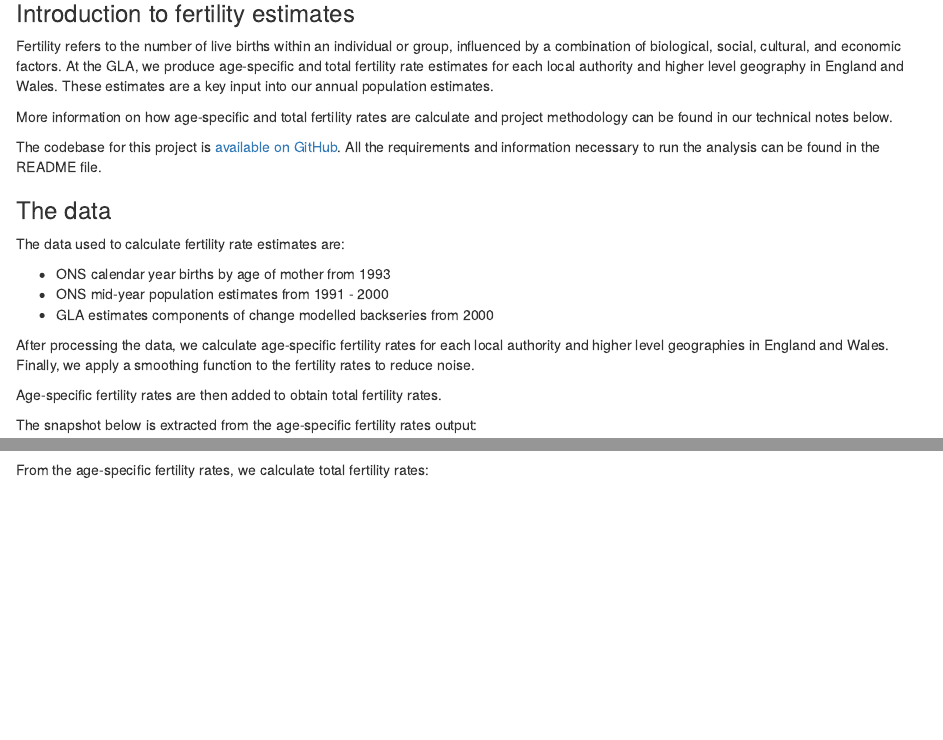
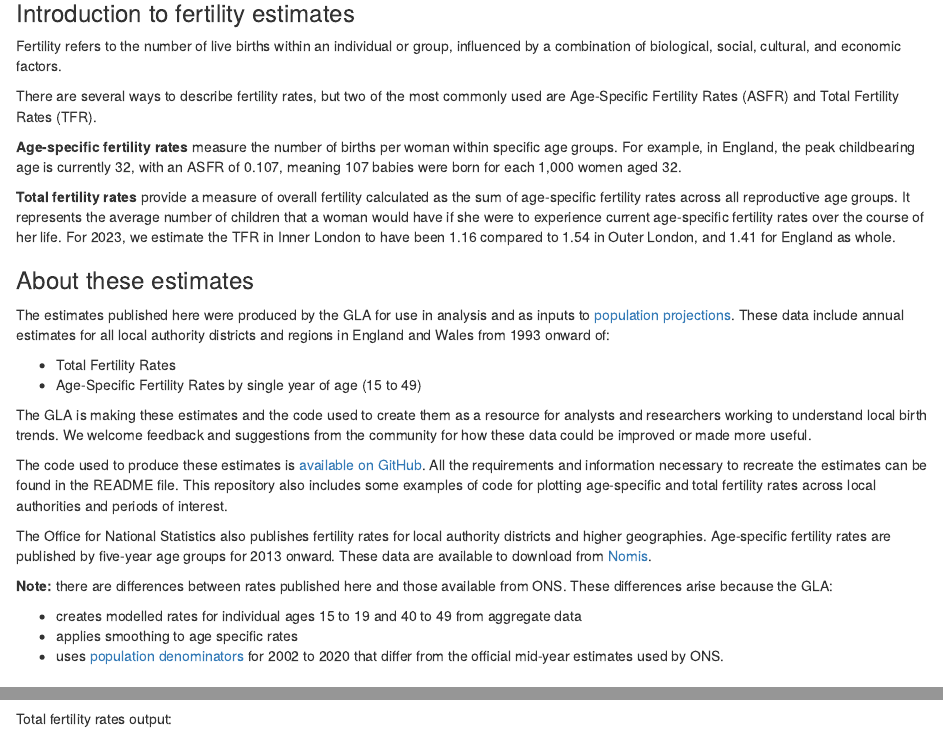
Before and after one commit to Greater-London-Authority/fertility_rate_estimation, an R Markdown document (datastore_description.Rmd): the page in a window 1100 px wide, from 290 px down, and a second part further down, joined at a grey line. Rendered offline with R 4.5, knitr and Pandoc, with nearby package versions; some code elsewhere in the file could not run offline.

Commit message:
Update datastore description markdown

````diff
--- a/datastore_description.Rmd
+++ b/datastore_description.Rmd
@@ -25,10 +25,29 @@ total_fertility_rates <- readRDS("data/processed/tfr_lad_agg_cy.rds")
 
 ### Introduction to fertility estimates \
 
-Fertility refers to the number of live births within an individual or group, influenced by a combination of biological, social, cultural, and economic factors. At the GLA, we produce age-specific and total fertility rate estimates for each local authority and higher level geography in England and Wales. These estimates are a key input into our annual population estimates. \
+Fertility refers to the number of live births within an individual or group, influenced by a combination of biological, social, cultural, and economic factors.
 
-More information on how age-specific and total fertility rates are calculate and project methodology can be found in our technical notes below.
+There are several ways to describe fertility rates, but two of the most commonly used are Age-Specific Fertility Rates (ASFR) and Total Fertility Rates (TFR).
 
-The codebase for this project is [available on GitHub](https://github.com/Greater-London-Authority/fertility_rate_estimation/tree/main). All the requirements and information necessary to run the analysis can be found in the README file.
+**Age-specific fertility rates** measure the number of births per woman within specific age groups. For example, in England, the peak childbearing age is currently 32, with an ASFR of 0.107, meaning 107 babies were born for each 1,000 women aged 32.
 
-### The data \
+**Total fertility rates** provide a measure of overall fertility calculated as the sum of age-specific fertility rates across all reproductive age groups. It represents the average number of children that a woman would have if she were to experience current age-specific fertility rates over the course of her life. For 2023, we estimate the TFR in Inner London to have been 1.16 compared to 1.54 in Outer London, and 1.41 for England as whole.
+
+### About these estimates \
+
+The estimates published here were produced by the GLA for use in analysis and as inputs to [population projections](https://data.london.gov.uk/dataset/trend-based-population-projections-vqzo7). These data include annual estimates for all local authority districts and regions in England and Wales from 1993 onward of:
+
+* Total Fertility Rates
+* Age-Specific Fertility Rates by single year of age (15 to 49)
+
+The GLA is making these estimates and the code used to create them as a resource for analysts and researchers working to understand local birth trends. We welcome feedback and suggestions from the community for how these data could be improved or made more useful.
+
+The code used to produce these estimates is [available on GitHub](https://github.com/Greater-London-Authority/fertility_rate_estimation/tree/main). All the requirements and information necessary to recreate the estimates can be found in the README file. This repository also includes some examples of code for plotting age-specific and total fertility rates across local authorities and periods of interest.\
+
+The Office for National Statistics also publishes fertility rates for local authority districts and higher geographies. Age-specific fertility rates are published by five-year age groups for 2013 onward. These data are available to download from [Nomis](https://www.nomisweb.co.uk/datasets/lebirthrates).
+
+**Note:** there are differences between rates published here and those available from ONS. These differences arise because the GLA:
+
+- creates modelled rates for individual ages 15 to 19 and 40 to 49 from aggregate data
+- applies smoothing to age specific rates
+- uses [population denominators](https://data.london.gov.uk/dataset/modelled-population-backseries-ex9jd) for 2002 to 2020 that differ from the official mid-year estimates used by ONS.
@@ -39,9 +60,12 @@ The data used to calculate fertility rate estimates are:
 - ONS mid-year population estimates from 1991 - 2000
 - GLA estimates components of change modelled backseries from 2000
 
-After processing the data, we calculate age-specific fertility rates for each local authority and higher level geographies in England and Wales. Finally, we apply a smoothing function to the fertility rates to reduce noise.
+Raw age-specific fertility rates are calculated by dividing the number of births in a calendar year by the population of women the same age at the mid-point of that year.
 
-Age-specific fertility rates are then added to obtain total fertility rates. \
+Smoothed rates, covering individual ages from 15 to 49 are produced by fitting a series of parametric curves to the raw fertility rates.
+
+Age-specific fertility rates are summed across all ages to create total fertility rates. \
+
 
 The snapshot below is extracted from the age-specific fertility rates output:
 
@@ -61,7 +85,7 @@ table %>% kableExtra::kable(caption = "smooth_asfr_lad_agg_cy.rds") %>%
 
 ```
 
-From the age-specific fertility rates, we calculate total fertility rates:
+Total fertility rates output:
 
 ```{r, echo=FALSE, message=FALSE, results="asis", warning=FALSE}
 
````
Also changed, not shown: datastore_description.md (added), datastore_description.Rmd (5 more changed lines).
